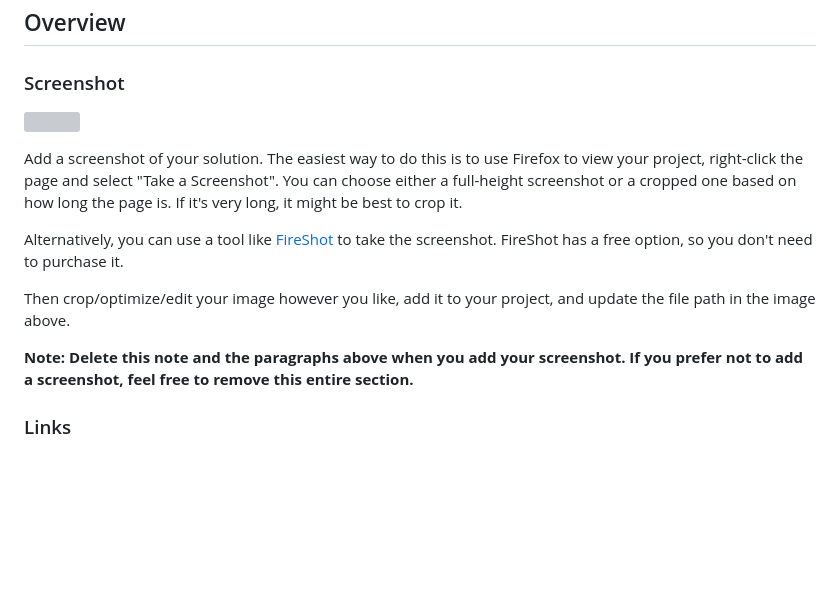
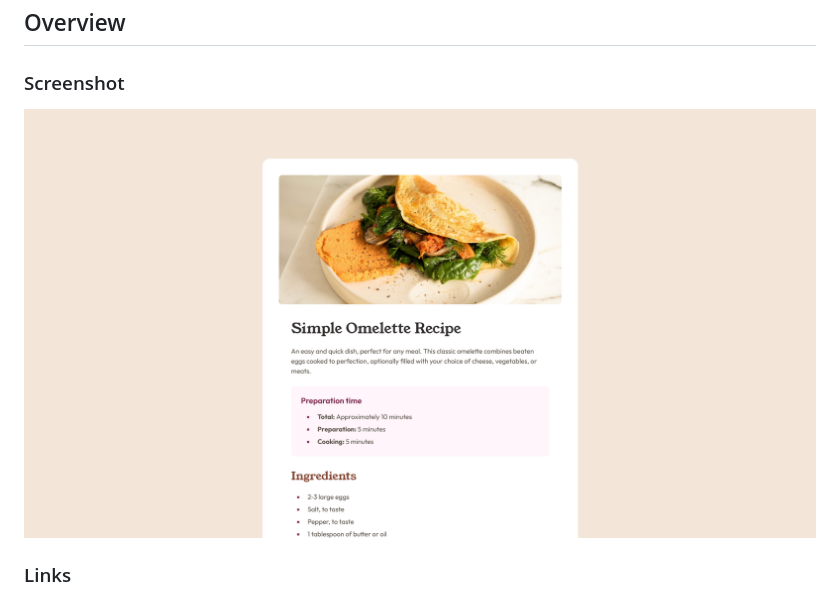
Before and after one commit to javiIT10/recipe-page, a Markdown page: README.md, the part around the change. Drawn GitHub-style; pictures changed too: design/Screenshot 2024-07-24 at 09-40-04 Frontend Mentor Recipe page.png (added); blank space fills up the shorter version; grey boxes are pictures that could not be loaded.

```diff
--- a/README-template.md
+++ b/README.md
@@ -18,15 +18,7 @@ This is a solution to the [Recipe page challenge on Frontend Mentor](https://www
 
 ### Screenshot
 
-![](./screenshot.jpg)
-
-Add a screenshot of your solution. The easiest way to do this is to use Firefox to view your project, right-click the page and select "Take a Screenshot". You can choose either a full-height screenshot or a cropped one based on how long the page is. If it's very long, it might be best to crop it.
-
-Alternatively, you can use a tool like [FireShot](https://getfireshot.com/) to take the screenshot. FireShot has a free option, so you don't need to purchase it.
-
-Then crop/optimize/edit your image however you like, add it to your project, and update the file path in the image above.
-
-**Note: Delete this note and the paragraphs above when you add your screenshot. If you prefer not to add a screenshot, feel free to remove this entire section.**
+![](./design/Screenshot%202024-07-24%20at%2009-40-04%20Frontend%20Mentor%20Recipe%20page.png)
 
 ### Links
 
```
Also changed, not shown: 3 other files.
